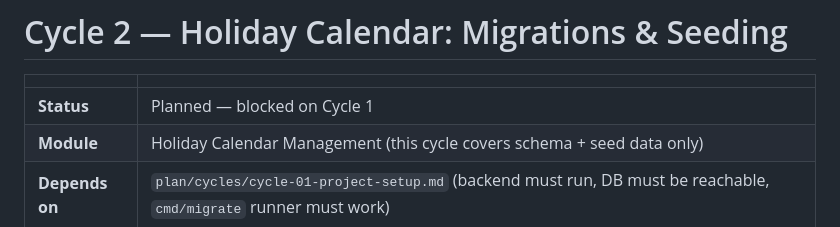
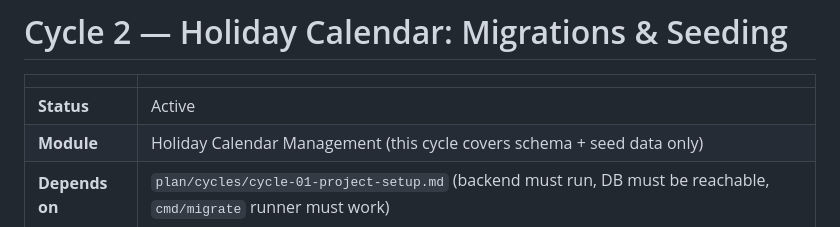
Before and after one commit to skryfon/employee-360, a Markdown page: plan/cycles/cycle-02-holiday-calendar-migrations-seeding.md, the part around the change. Rendered like a GitHub page.

```diff
--- a/plan/cycles/cycle-02-holiday-calendar-migrations-seeding.md
+++ b/plan/cycles/cycle-02-holiday-calendar-migrations-seeding.md
@@ -2,7 +2,7 @@
 
 | | |
 |---|---|
-| **Status** | Planned — blocked on Cycle 1 |
+| **Status** | Active |
 | **Module** | Holiday Calendar Management (this cycle covers schema + seed data only) |
 | **Depends on** | `plan/cycles/cycle-01-project-setup.md` (backend must run, DB must be reachable, `cmd/migrate` runner must work) |
 | **Source** | `plan/architecture/backend.md` (entity list, migration file list), `requirmement.md` |
```
Also changed, not shown: plan/cycles/cycle-01-project-setup.md (+17 -17 lines), shared-context.md (+5 -3 lines).
